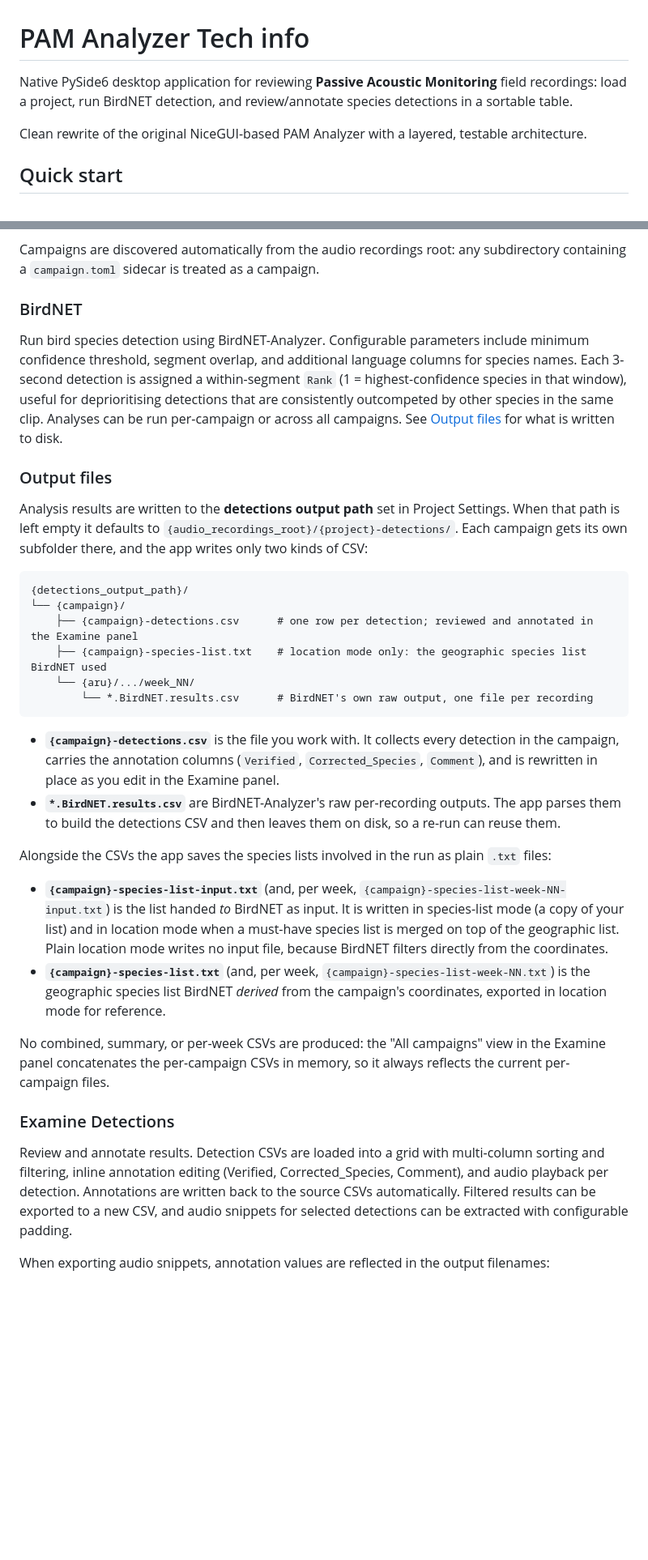
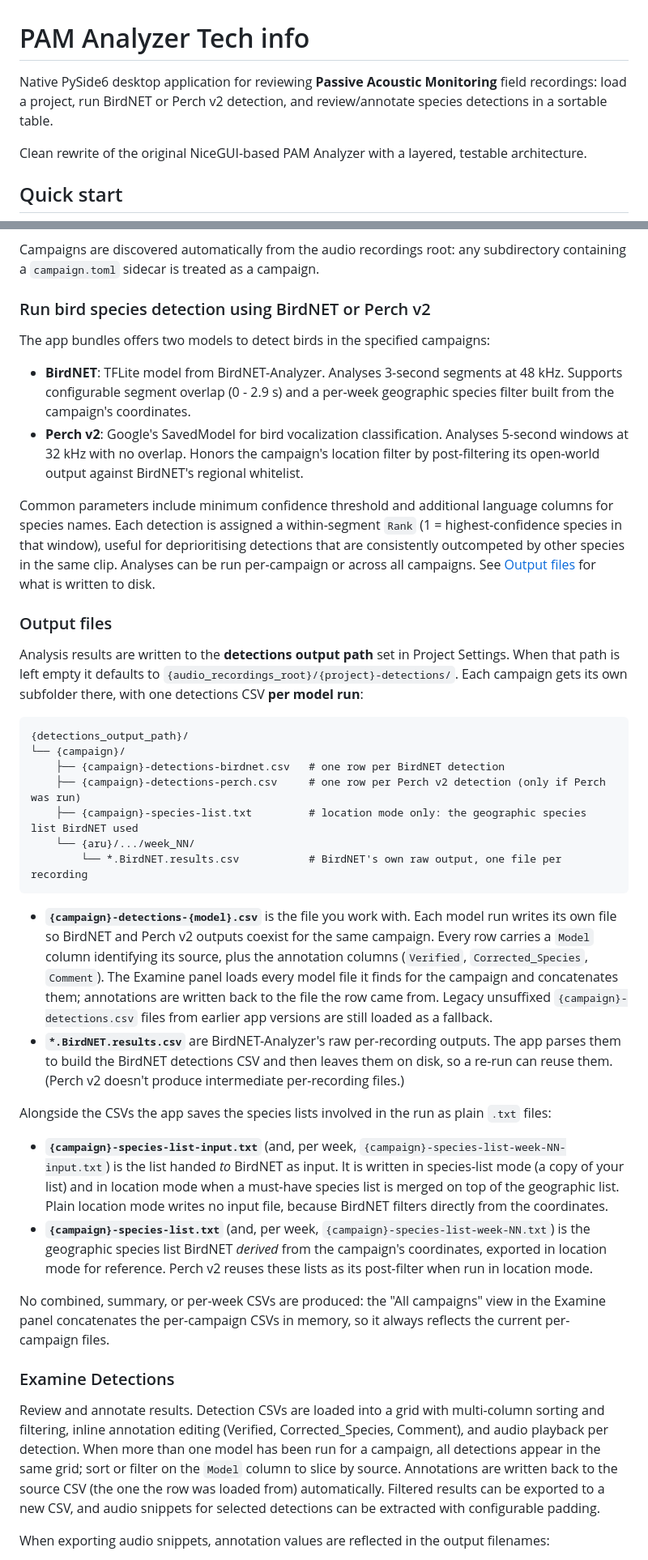
Before and after one commit to kenwer/pam-analyzer, a Markdown page: README.md, 2 parts joined by grey strips. Shown at 81% size. GitHub-like rendering; blank space fills up the shorter version.

````diff
--- a/README.md
+++ b/README.md
@@ -1,6 +1,6 @@
 # PAM Analyzer Tech info
 
-Native PySide6 desktop application for reviewing **Passive Acoustic Monitoring** field recordings: load a project, run BirdNET detection, and review/annotate species detections in a sortable table.
+Native PySide6 desktop application for reviewing **Passive Acoustic Monitoring** field recordings: load a project, run BirdNET or Perch v2 detection, and review/annotate species detections in a sortable table.
 
 Clean rewrite of the original NiceGUI-based PAM Analyzer with a layered, testable architecture.
 
@@ -177,33 +177,39 @@ Create and manage the campaigns that belong to a project. The panel shows all di
 
 Campaigns are discovered automatically from the audio recordings root: any subdirectory containing a `campaign.toml` sidecar is treated as a campaign.
 
-### BirdNET
-Run bird species detection using BirdNET-Analyzer. Configurable parameters include minimum confidence threshold, segment overlap, and additional language columns for species names. Each 3-second detection is assigned a within-segment `Rank` (1 = highest-confidence species in that window), useful for deprioritising detections that are consistently outcompeted by other species in the same clip. Analyses can be run per-campaign or across all campaigns. See [Output files](#output-files) for what is written to disk.
+### Run bird species detection using BirdNET or Perch v2
+The app bundles offers two models to detect birds in the specified campaigns:
+
+- **BirdNET**: TFLite model from BirdNET-Analyzer. Analyses 3-second segments at 48 kHz. Supports configurable segment overlap (0 - 2.9 s) and a per-week geographic species filter built from the campaign's coordinates.
+- **Perch v2**: Google's SavedModel for bird vocalization classification. Analyses 5-second windows at 32 kHz with no overlap. Honors the campaign's location filter by post-filtering its open-world output against BirdNET's regional whitelist.
+
+Common parameters include minimum confidence threshold and additional language columns for species names. Each detection is assigned a within-segment `Rank` (1 = highest-confidence species in that window), useful for deprioritising detections that are consistently outcompeted by other species in the same clip. Analyses can be run per-campaign or across all campaigns. See [Output files](#output-files) for what is written to disk.
 
 ### Output files
-Analysis results are written to the **detections output path** set in Project Settings. When that path is left empty it defaults to `{audio_recordings_root}/{project}-detections/`. Each campaign gets its own subfolder there, and the app writes only two kinds of CSV:
+Analysis results are written to the **detections output path** set in Project Settings. When that path is left empty it defaults to `{audio_recordings_root}/{project}-detections/`. Each campaign gets its own subfolder there, with one detections CSV **per model run**:
 
 ```
 {detections_output_path}/
 └── {campaign}/
-    ├── {campaign}-detections.csv      # one row per detection; reviewed and annotated in the Examine panel
-    ├── {campaign}-species-list.txt    # location mode only: the geographic species list BirdNET used
+    ├── {campaign}-detections-birdnet.csv   # one row per BirdNET detection
+    ├── {campaign}-detections-perch.csv     # one row per Perch v2 detection (only if Perch was run)
+    ├── {campaign}-species-list.txt         # location mode only: the geographic species list BirdNET used
     └── {aru}/.../week_NN/
-        └── *.BirdNET.results.csv      # BirdNET's own raw output, one file per recording
+        └── *.BirdNET.results.csv           # BirdNET's own raw output, one file per recording
 ```
 
-- **`{campaign}-detections.csv`** is the file you work with. It collects every detection in the campaign, carries the annotation columns (`Verified`, `Corrected_Species`, `Comment`), and is rewritten in place as you edit in the Examine panel.
-- **`*.BirdNET.results.csv`** are BirdNET-Analyzer's raw per-recording outputs. The app parses them to build the detections CSV and then leaves them on disk, so a re-run can reuse them.
+- **`{campaign}-detections-{model}.csv`** is the file you work with. Each model run writes its own file so BirdNET and Perch v2 outputs coexist for the same campaign. Every row carries a `Model` column identifying its source, plus the annotation columns (`Verified`, `Corrected_Species`, `Comment`). The Examine panel loads every model file it finds for the campaign and concatenates them; annotations are written back to the file the row came from. Legacy unsuffixed `{campaign}-detections.csv` files from earlier app versions are still loaded as a fallback.
+- **`*.BirdNET.results.csv`** are BirdNET-Analyzer's raw per-recording outputs. The app parses them to build the BirdNET detections CSV and then leaves them on disk, so a re-run can reuse them. (Perch v2 doesn't produce intermediate per-recording files.)
 
 Alongside the CSVs the app saves the species lists involved in the run as plain `.txt` files:
 
 - **`{campaign}-species-list-input.txt`** (and, per week, `{campaign}-species-list-week-NN-input.txt`) is the list handed *to* BirdNET as input. It is written in species-list mode (a copy of your list) and in location mode when a must-have species list is merged on top of the geographic list. Plain location mode writes no input file, because BirdNET filters directly from the coordinates.
-- **`{campaign}-species-list.txt`** (and, per week, `{campaign}-species-list-week-NN.txt`) is the geographic species list BirdNET *derived* from the campaign's coordinates, exported in location mode for reference.
+- **`{campaign}-species-list.txt`** (and, per week, `{campaign}-species-list-week-NN.txt`) is the geographic species list BirdNET *derived* from the campaign's coordinates, exported in location mode for reference. Perch v2 reuses these lists as its post-filter when run in location mode.
 
 No combined, summary, or per-week CSVs are produced: the "All campaigns" view in the Examine panel concatenates the per-campaign CSVs in memory, so it always reflects the current per-campaign files.
 
 ### Examine Detections
-Review and annotate results. Detection CSVs are loaded into a grid with multi-column sorting and filtering, inline annotation editing (Verified, Corrected_Species, Comment), and audio playback per detection. Annotations are written back to the source CSVs automatically. Filtered results can be exported to a new CSV, and audio snippets for selected detections can be extracted with configurable padding.
+Review and annotate results. Detection CSVs are loaded into a grid with multi-column sorting and filtering, inline annotation editing (Verified, Corrected_Species, Comment), and audio playback per detection. When more than one model has been run for a campaign, all detections appear in the same grid; sort or filter on the `Model` column to slice by source. Annotations are written back to the source CSV (the one the row was loaded from) automatically. Filtered results can be exported to a new CSV, and audio snippets for selected detections can be extracted with configurable padding.
 
 When exporting audio snippets, annotation values are reflected in the output filenames:
 - **Verified**: appends `_confirmed`, `_incorrect`, or `_uncertain` depending on the value.
````
Also changed, not shown: other parts of README.md (+2 -2 lines), ARCHITECTURE.md (+7 -3 lines).
